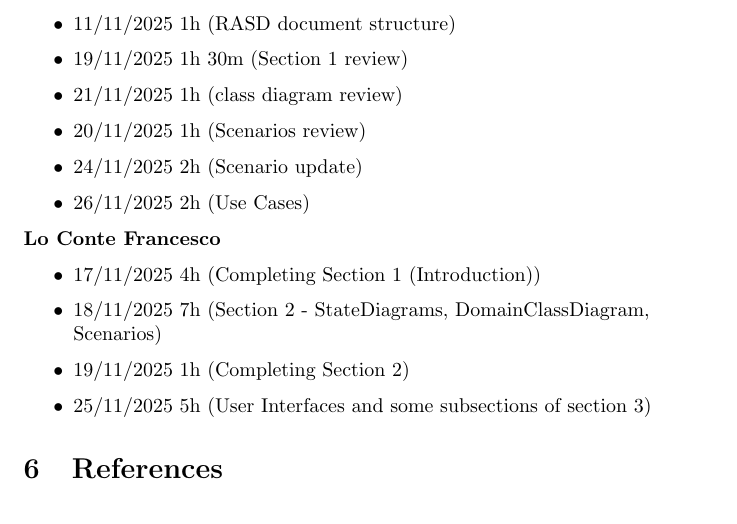
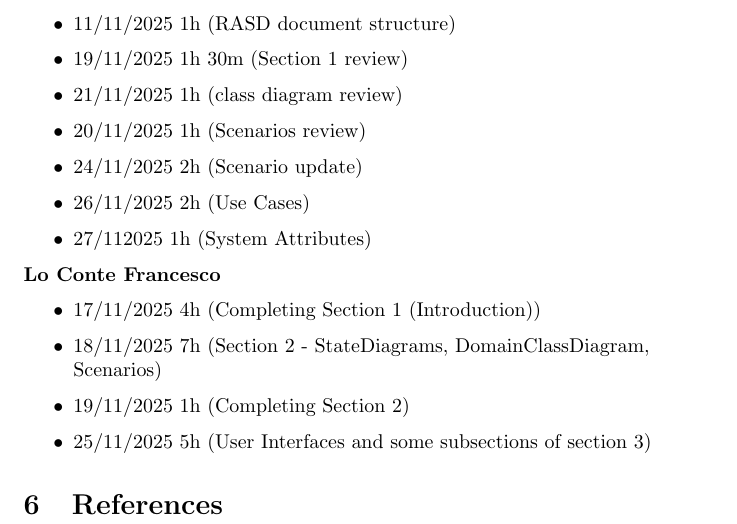
Before and after one commit to Guflie/PoliMi-SWE2-RDD-project, a LaTeX document (RASD.tex): part of page 40 of 40, cut so that both start at the same text. Compiled offline with pdfLaTeX.

Commit message:
[RASD] UWL

```diff
--- a/RASD.tex
+++ b/RASD.tex
@@ -848,6 +848,7 @@
             \item 20/11/2025 1h (Scenarios review)
             \item 24/11/2025 2h (Scenario update)
             \item 26/11/2025 2h (Use Cases)
+            \item 27/112025 1h (System Attributes)
         \end{itemize}
 
         \textbf{Lo Conte Francesco}
```
